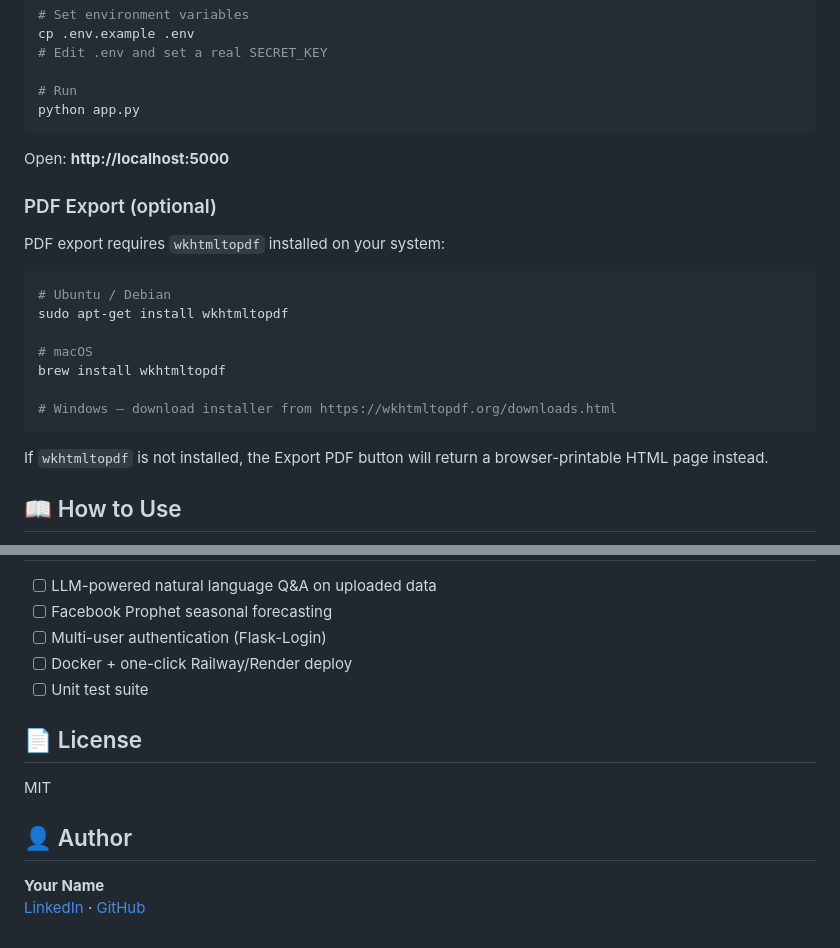
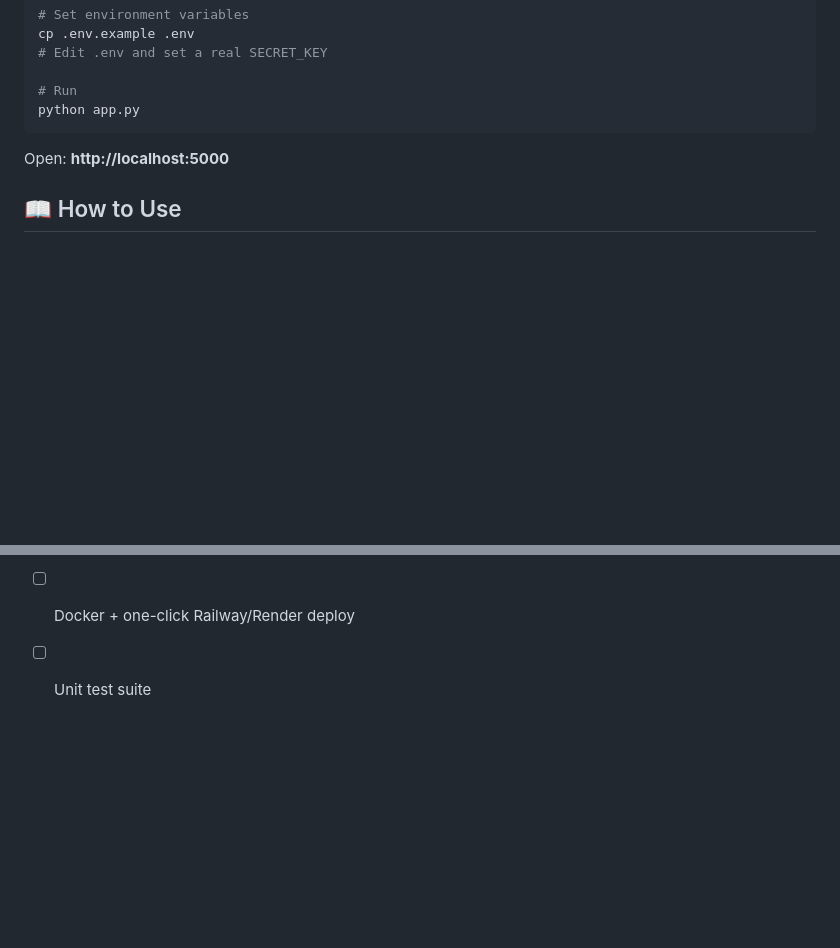
Before and after one commit to rogerlal1611/Datalens, a Markdown page: README.md, 2 parts joined by grey strips. Rendered like a GitHub page; blank space fills up the shorter version.

````diff
--- a/README.md
+++ b/README.md
@@ -71,22 +71,6 @@ python app.py
 
 Open: **http://localhost:5000**
 
-### PDF Export (optional)
-
-PDF export requires `wkhtmltopdf` installed on your system:
-
-```bash
-# Ubuntu / Debian
-sudo apt-get install wkhtmltopdf
-
-# macOS
-brew install wkhtmltopdf
-
-# Windows — download installer from https://wkhtmltopdf.org/downloads.html
-```
-
-If `wkhtmltopdf` is not installed, the Export PDF button will return a browser-printable HTML page instead.
-
 ## 📖 How to Use
 
 1. **Upload** — Drag and drop a CSV or Excel file (max 50MB)
@@ -108,12 +92,3 @@ If `wkhtmltopdf` is not installed, the Export PDF button will return a browser-p
 - [ ] Multi-user authentication (Flask-Login)
 - [ ] Docker + one-click Railway/Render deploy
 - [ ] Unit test suite
-
-## 📄 License
-
-MIT
-
-## 👤 Author
-
-**Your Name**
-[LinkedIn](https://linkedin.com/in/yourprofile) · [GitHub](https://github.com/yourusername)
````
